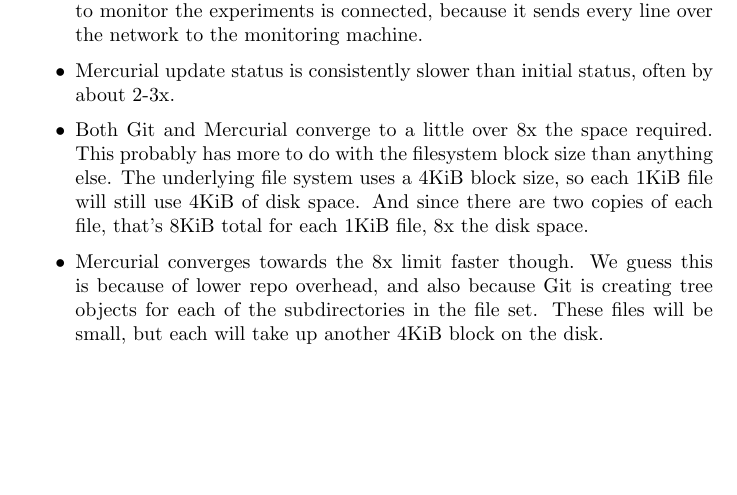
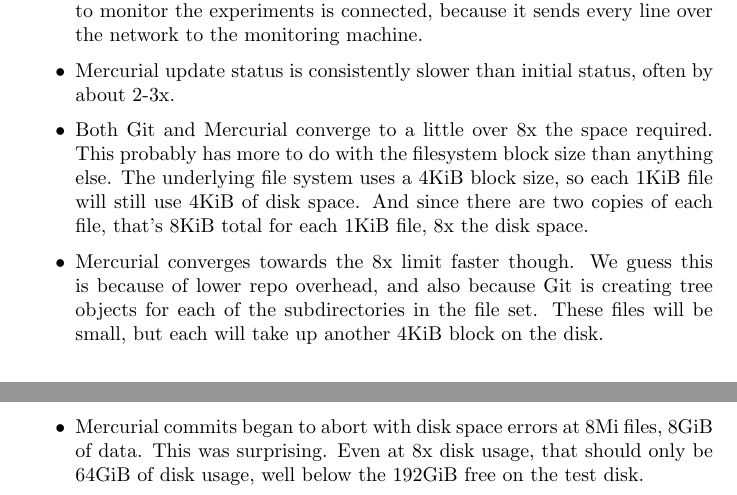
Before and after one commit to sleepymurph/dmv-publications, a LaTeX document (test-results.tex): part of page 3 of 3 before the commit and two parts of pages 3 and 4 of 4 after it, the two joined at a grey line, cut so that both start at the same text, the shorter picture padded with empty space. Compiled offline with pdfLaTeX.

Commit message:
Get an error row from ongoing hg experiment

```diff
--- a/test-results.tex
+++ b/test-results.tex
@@ -234,6 +234,11 @@
         objects for each of the subdirectories in the file set. These files will
         be small, but each will take up another 4KiB block on the disk.
 
+    \item Mercurial commits began to abort with disk space errors at 8Mi files,
+        8GiB of data. This was surprising. Even at 8x disk usage, that should
+        only be 64GiB of disk usage, well below the 192GiB free on the test
+        disk.
+
 \end{itemize}
 
 \end{document}
```
Also changed, not shown: test-2016-10-06--increasing-file-count--hg.txt (+1 -0 lines).
